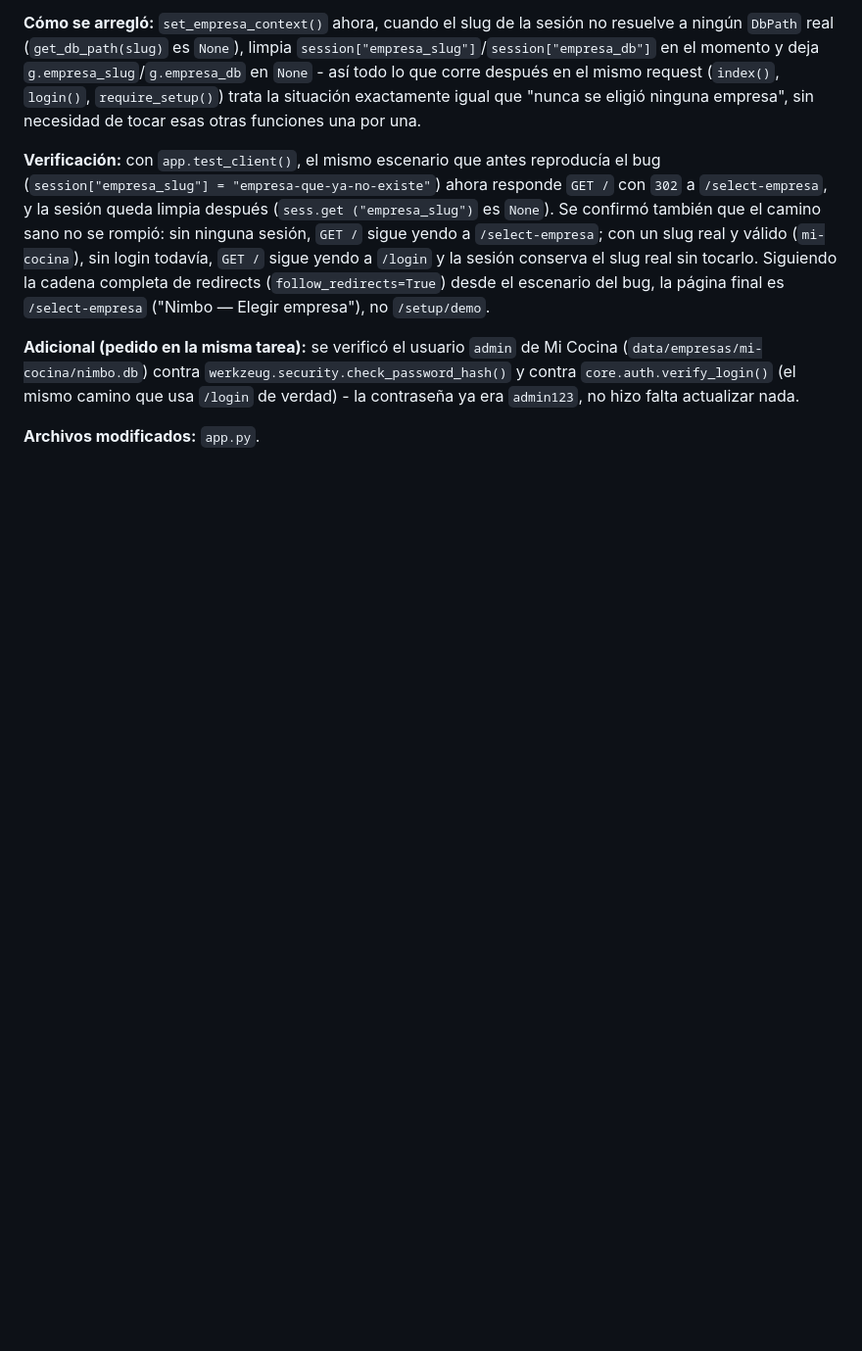
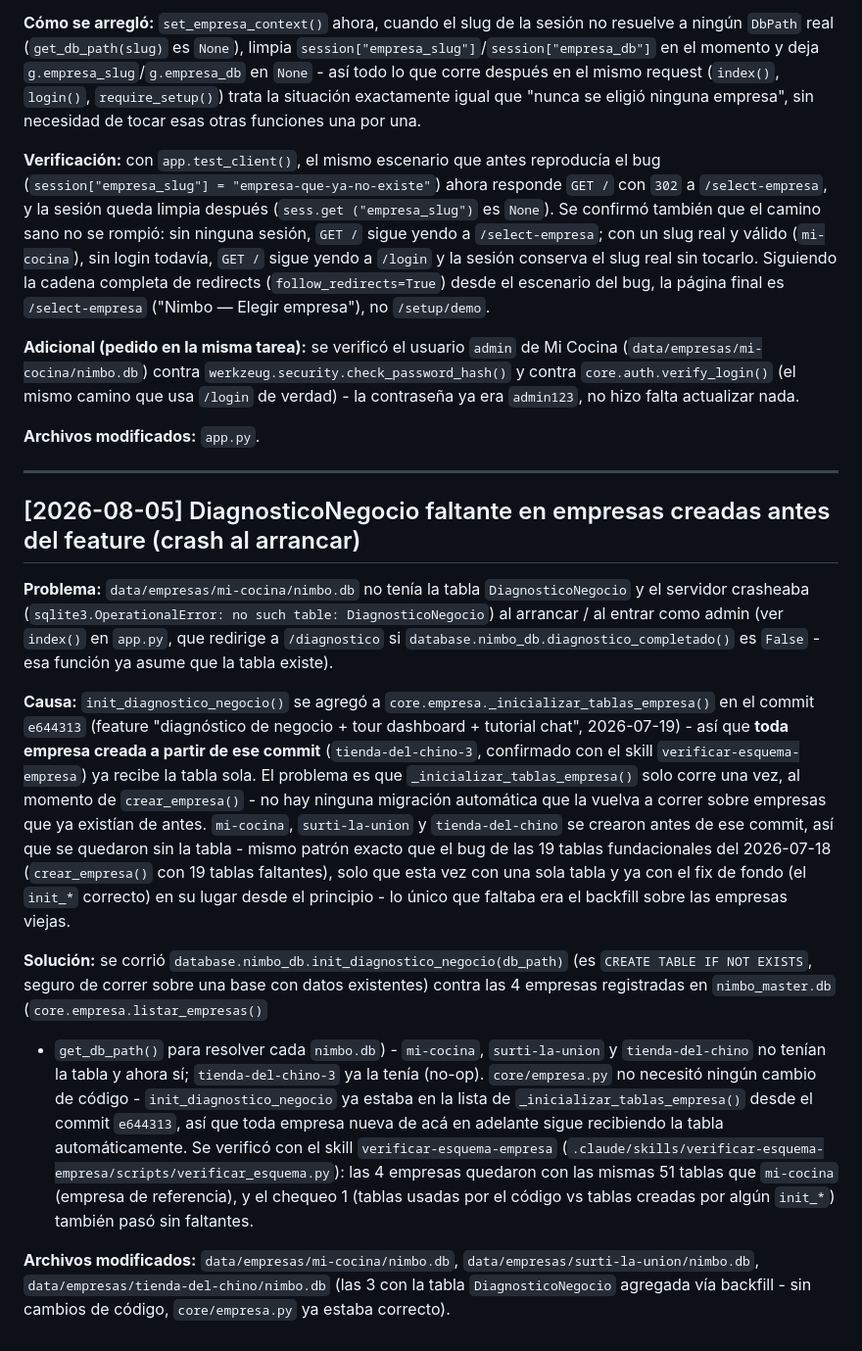
Before and after one commit to myggaames-ctrl/nimbo.exe, a Markdown page: BUGS_Y_FIXES.md, the part around the change. Shown at 98% size. Rendered like a GitHub page; blank space fills up the shorter version.

Commit message:
fix: backfill DiagnosticoNegocio en empresas creadas antes del feature
mi-cocina, surti-la-union y tienda-del-chino se crearon antes del commit
e644313 (que agrego init_diagnostico_negocio a
_inicializar_tablas_empresa) y se quedaron sin la tabla, causando crash
al arrancar. Se corrio init_diagnostico_negocio() contra las 4 empresas
registradas en nimbo_master.db (backfill, sin cambios de codigo -
core/empresa.py ya estaba correcto) y se verifico consistencia de
esquema con el skill verificar-esquema-empresa.

Co-Authored-By: Claude Sonnet 5 <noreply@anthropic.com>

```diff
--- a/BUGS_Y_FIXES.md
+++ b/BUGS_Y_FIXES.md
@@ -1490,3 +1490,46 @@ y contra `core.auth.verify_login()` (el mismo camino que usa `/login` de verdad)
 contraseña ya era `admin123`, no hizo falta actualizar nada.
 
 **Archivos modificados:** `app.py`.
+
+---
+
+## [2026-08-05] DiagnosticoNegocio faltante en empresas creadas antes del feature (crash al arrancar)
+
+**Problema:** `data/empresas/mi-cocina/nimbo.db` no tenía la tabla `DiagnosticoNegocio`
+y el servidor crasheaba (`sqlite3.OperationalError: no such table: DiagnosticoNegocio`)
+al arrancar / al entrar como admin (ver `index()` en `app.py`, que redirige a
+`/diagnostico` si `database.nimbo_db.diagnostico_completado()` es `False` - esa función
+ya asume que la tabla existe).
+
+**Causa:** `init_diagnostico_negocio()` se agregó a
+`core.empresa._inicializar_tablas_empresa()` en el commit `e644313` (feature
+"diagnóstico de negocio + tour dashboard + tutorial chat", 2026-07-19) - así que
+**toda empresa creada a partir de ese commit** (`tienda-del-chino-3`, confirmado con
+el skill `verificar-esquema-empresa`) ya recibe la tabla sola. El problema es que
+`_inicializar_tablas_empresa()` solo corre una vez, al momento de `crear_empresa()` -
+no hay ninguna migración automática que la vuelva a correr sobre empresas que ya
+existían de antes. `mi-cocina`, `surti-la-union` y `tienda-del-chino` se crearon
+antes de ese commit, así que se quedaron sin la tabla - mismo patrón exacto que el
+bug de las 19 tablas fundacionales del 2026-07-18 (`crear_empresa()` con 19 tablas
+faltantes), solo que esta vez con una sola tabla y ya con el fix de fondo (el
+`init_*` correcto) en su lugar desde el principio - lo único que faltaba era el
+backfill sobre las empresas viejas.
+
+**Solución:** se corrió `database.nimbo_db.init_diagnostico_negocio(db_path)` (es
+`CREATE TABLE IF NOT EXISTS`, seguro de correr sobre una base con datos existentes)
+contra las 4 empresas registradas en `nimbo_master.db` (`core.empresa.listar_empresas()`
++ `get_db_path()` para resolver cada `nimbo.db`) - `mi-cocina`, `surti-la-union` y
+`tienda-del-chino` no tenían la tabla y ahora sí; `tienda-del-chino-3` ya la tenía
+(no-op). `core/empresa.py` no necesitó ningún cambio de código - `init_diagnostico_negocio`
+ya estaba en la lista de `_inicializar_tablas_empresa()` desde el commit `e644313`,
+así que toda empresa nueva de acá en adelante sigue recibiendo la tabla automáticamente.
+Se verificó con el skill `verificar-esquema-empresa`
+(`.claude/skills/verificar-esquema-empresa/scripts/verificar_esquema.py`): las 4
+empresas quedaron con las mismas 51 tablas que `mi-cocina` (empresa de referencia), y
+el chequeo 1 (tablas usadas por el código vs tablas creadas por algún `init_*`) también
+pasó sin faltantes.
+
+**Archivos modificados:** `data/empresas/mi-cocina/nimbo.db`,
+`data/empresas/surti-la-union/nimbo.db`, `data/empresas/tienda-del-chino/nimbo.db`
+(las 3 con la tabla `DiagnosticoNegocio` agregada vía backfill - sin cambios de
+código, `core/empresa.py` ya estaba correcto).
```
